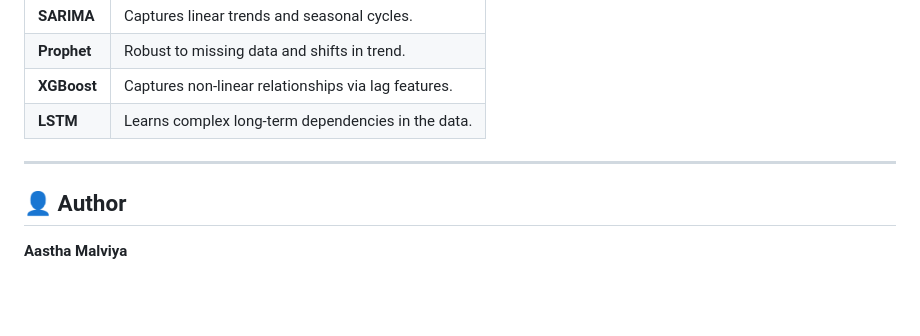
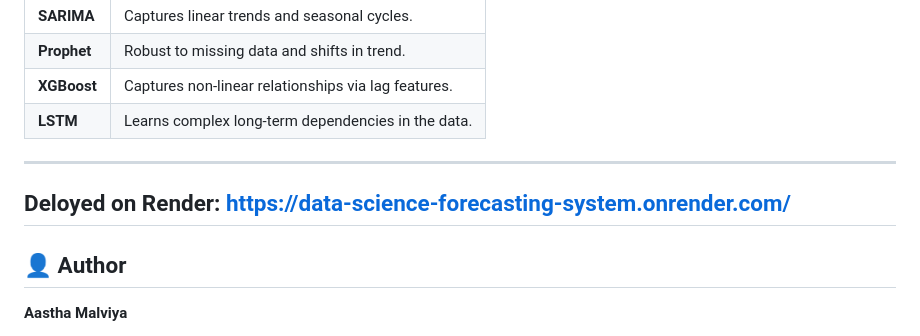
Before and after one commit to aastha44ma/Data-Science-Forecasting-System, a Markdown page: README.md, the part around the change. GitHub-like rendering; blank space fills up the shorter version.

```diff
--- a/README.md
+++ b/README.md
@@ -68,6 +68,7 @@ The system uses a **Time-Series Holdout Validation** strategy. For each state, t
 | **LSTM** | Learns complex long-term dependencies in the data. |
 
 ---
+## Deloyed on Render: https://data-science-forecasting-system.onrender.com/
 
 ## 👤 Author
 **Aastha Malviya**
```
